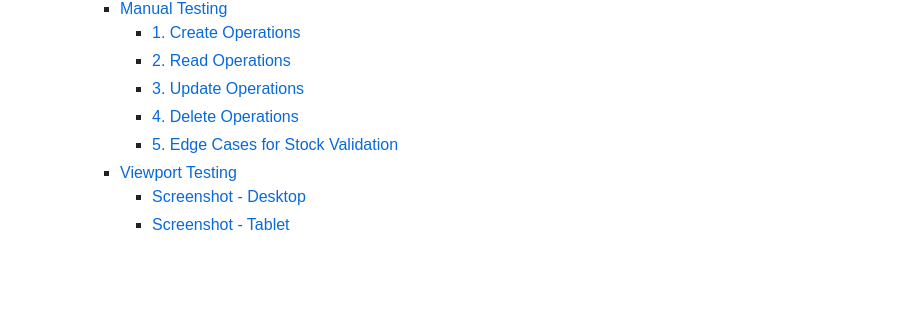
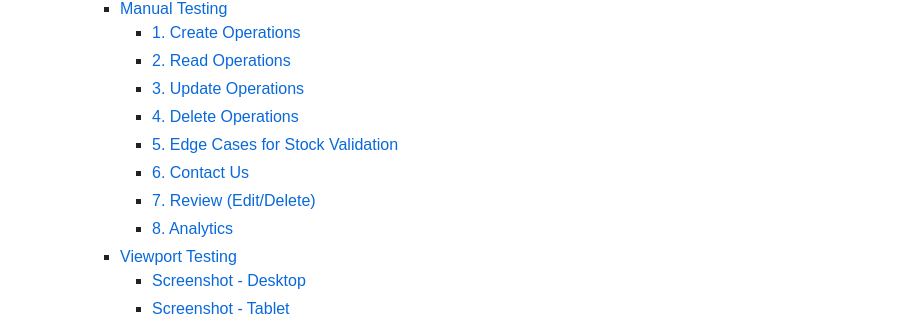
Before and after one commit to jdohertydev/maison_lavaux, a Markdown page: README.md, the part around the change printed below. Rendered like a GitHub page; blank space fills up the shorter version.

Commit message:
Add detailed manual testing section for CRUD operations, Contact Us, Reviews, and Analytics

```diff
--- a/README.md
+++ b/README.md
@@ -189,6 +189,9 @@ View the live version of the website at [Maison Lavaux](https://maison-lavaux-eb
       - [3. Update Operations](#3-update-operations)
       - [4. Delete Operations](#4-delete-operations)
       - [5. Edge Cases for Stock Validation](#5-edge-cases-for-stock-validation)
+      - [6. Contact Us](#6-contact-us)
+      - [7. Review (Edit/Delete)](#7-review-editdelete)
+      - [8. Analytics](#8-analytics)
     - [Viewport Testing](#viewport-testing)
       - [Screenshot - Desktop](#screenshot---desktop)
       - [Screenshot - Tablet](#screenshot---tablet)
```
Also changed, not shown: other parts of README.md (+100 -47 lines).
